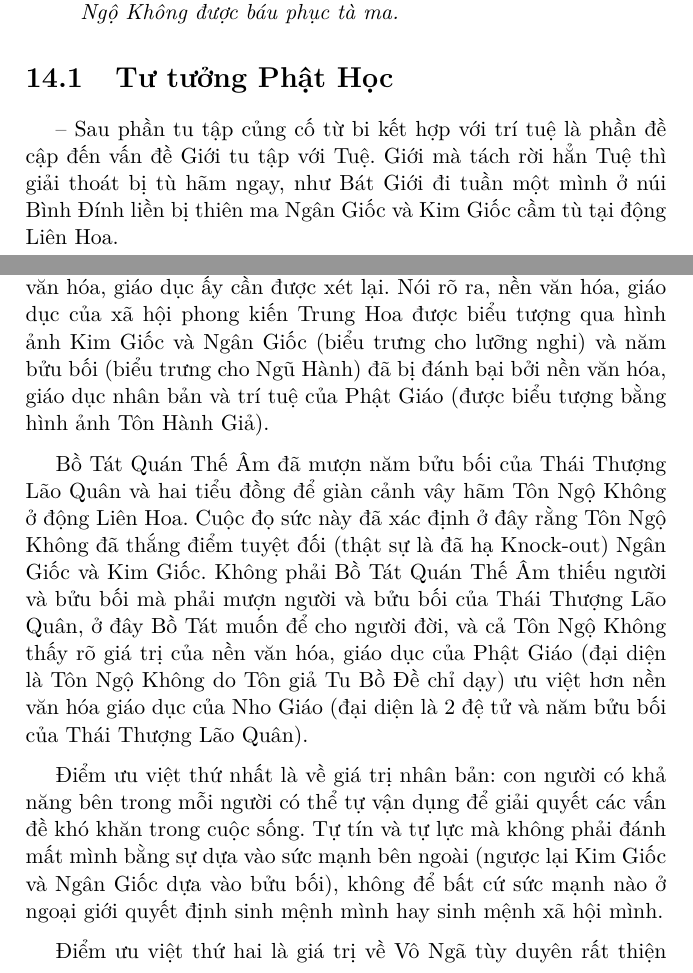
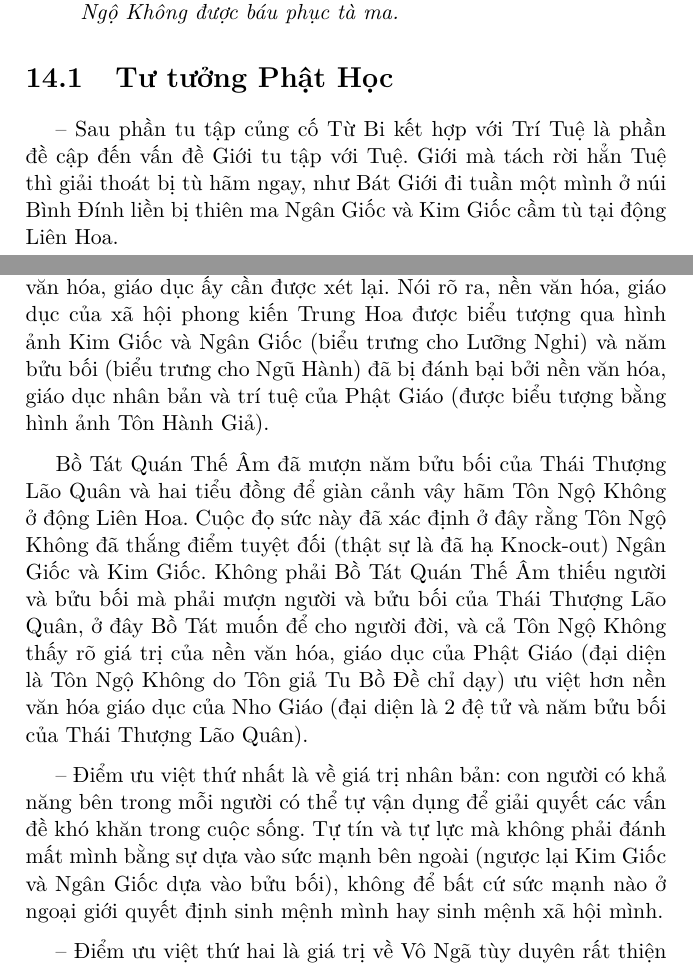
Before and after one commit to samdx/book-ban-ve-tay-du-ky, a LaTeX document (ban-ve-tay-du-ky.tex, which reads 2-chapter14.tex): two parts of pages 99 and 101 of 213, joined at a grey line, cut so that both start at the same text. Compiled offline with pdfLaTeX.

Commit message:
Fix typo.

```diff
--- a/2-chapter14.tex
+++ b/2-chapter14.tex
@@ -40,7 +40,7 @@ Ngộ Không được báu phục tà ma.
 \section{Tư tưởng Phật Học} % (fold)
 \label{sec:33_34_phat_hoc}
 
--- Sau phần tu tập củng cố từ bi kết hợp với trí tuệ là phần đề cập đến vấn đề Giới tu tập với Tuệ. Giới mà tách rời hẳn Tuệ thì giải thoát bị tù hãm ngay, như Bát Giới đi tuần một mình ở núi Bình Đính liền bị thiên ma Ngân Giốc và Kim Giốc cầm tù tại động Liên Hoa.
+-- Sau phần tu tập củng cố Từ Bi kết hợp với Trí Tuệ là phần đề cập đến vấn đề Giới tu tập với Tuệ. Giới mà tách rời hẳn Tuệ thì giải thoát bị tù hãm ngay, như Bát Giới đi tuần một mình ở núi Bình Đính liền bị thiên ma Ngân Giốc và Kim Giốc cầm tù tại động Liên Hoa.
 
 Ngân Giốc và Kim Giốc vốn là hai tiểu đồng của Thái Thượng Lão Quân do Bồ Tát Quán Thế Âm chủ ý mượn để dựng lên cảnh nạn ở động Liên Hoa để củng cố công phu tu tập của hành giả, của phái đoàn thỉnh kinh.
 
@@ -56,13 +56,13 @@ Các bửu bối đều là các sức mạnh rút ra từ đầu nguồn của
 
 -- Có một số vấn đề nội dung giáo dục về đức dục và trí dục cũng tạo ra một bộ mặt con người nhất thời có giá trị, mà thực ra là kìm hãm sự phát triển nhân cách toàn diện của con người, tù hãm con người. Đó là nội dung giáo dục sản phẩm của tư duy hữu ngã (Nhị Nguyên) đầy ước lệ như các khuôn mẫu Trung, Hiếu, Tiết, Nghĩa, \ldots ~và cá giá trị học thuật rất từ chương.
 
-Nền văn hóa giáo dục ấy vẫn có khả năng thu hút đông đảo quần chúng, mê hoặc lòng người, nhưng thiếu hẳn giá trị sự thật khách quan của cuộc đời và giá trị nhân bản đích thực. Giá trị của nền văn hóa, giáo dục ấy cần được xét lại. Nói rõ ra, nền văn hóa, giáo dục của xã hội phong kiến Trung Hoa được biểu tượng qua hình ảnh Kim Giốc và Ngân Giốc (biểu trưng cho lưỡng nghi) và năm bửu bối (biểu trưng cho Ngũ Hành) đã bị đánh bại bởi nền văn hóa, giáo dục nhân bản và trí tuệ của Phật Giáo (được biểu tượng bằng hình ảnh Tôn Hành Giả).
+Nền văn hóa giáo dục ấy vẫn có khả năng thu hút đông đảo quần chúng, mê hoặc lòng người, nhưng thiếu hẳn giá trị sự thật khách quan của cuộc đời và giá trị nhân bản đích thực. Giá trị của nền văn hóa, giáo dục ấy cần được xét lại. Nói rõ ra, nền văn hóa, giáo dục của xã hội phong kiến Trung Hoa được biểu tượng qua hình ảnh Kim Giốc và Ngân Giốc (biểu trưng cho Lưỡng Nghi) và năm bửu bối (biểu trưng cho Ngũ Hành) đã bị đánh bại bởi nền văn hóa, giáo dục nhân bản và trí tuệ của Phật Giáo (được biểu tượng bằng hình ảnh Tôn Hành Giả).
 
 Bồ Tát Quán Thế Âm đã mượn năm bửu bối của Thái Thượng Lão Quân và hai tiểu đồng để giàn cảnh vây hãm Tôn Ngộ Không ở động Liên Hoa. Cuộc đọ sức này đã xác định ở đây rằng Tôn Ngộ Không đã thắng điểm tuyệt đối (thật sự là đã hạ Knock-out) Ngân Giốc và Kim Giốc. Không phải Bồ Tát Quán Thế Âm thiếu người và bửu bối mà phải mượn người và bửu bối của Thái Thượng Lão Quân, ở đây Bồ Tát muốn để cho người đời, và cả Tôn Ngộ Không thấy rõ giá trị của nền văn hóa, giáo dục của Phật Giáo (đại diện là Tôn Ngộ Không do Tôn giả Tu Bồ Đề chỉ dạy) ưu việt hơn nền văn hóa giáo dục của Nho Giáo (đại diện là 2 đệ tử và năm bửu bối của Thái Thượng Lão Quân).
 
-Điểm ưu việt thứ nhất là về giá trị nhân bản: con người có khả năng bên trong mỗi người có thể tự vận dụng để giải quyết các vấn đề khó khăn trong cuộc sống. Tự tín và tự lực mà không phải đánh mất mình bằng sự dựa vào sức mạnh bên ngoài (ngược lại Kim Giốc và Ngân Giốc dựa vào bửu bối), không để bất cứ sức mạnh nào ở ngoại giới quyết định sinh mệnh mình hay sinh mệnh xã hội mình.
+-- Điểm ưu việt thứ nhất là về giá trị nhân bản: con người có khả năng bên trong mỗi người có thể tự vận dụng để giải quyết các vấn đề khó khăn trong cuộc sống. Tự tín và tự lực mà không phải đánh mất mình bằng sự dựa vào sức mạnh bên ngoài (ngược lại Kim Giốc và Ngân Giốc dựa vào bửu bối), không để bất cứ sức mạnh nào ở ngoại giới quyết định sinh mệnh mình hay sinh mệnh xã hội mình.
 
-Điểm ưu việt thứ hai là giá trị về Vô Ngã tùy duyên rất thiện xảo, thoát ngoài sự trói buộc của các giá trị có tính cố định của nền văn hóa, giáo dục ước lệ đương thời của Trung Hoa.
+-- Điểm ưu việt thứ hai là giá trị về Vô Ngã tùy duyên rất thiện xảo, thoát ngoài sự trói buộc của các giá trị có tính cố định của nền văn hóa, giáo dục ước lệ đương thời của Trung Hoa.
 
 Ngô Thừa Ân đã khéo léo lồng tâm sự và hoài bảo của mình vào trong bốn hồi tiểu thuyết này, và muốn xã hội Trung Hoa chú ý đến mẫu người văn hóa và giáo dục Tôn Ngộ Không được đào tạo từ núi Linh Đài Phương Thốn (thuộc Linh Thứu sơn, Lôi Âm Tự), động Tà Nguyệt Tam Tinh ( chữ Tâm -- \begin{CJK*}{UTF8}{bkai}心 \end{CJK*}) và có kinh nghiệm về Giới và Định ngang mức độ bấy giờ tại động Liên Hoa.
 % section quan_niệm_về_con_người (end)
```
Also changed, not shown: 2-chapter14.tex (4 more changed lines).
